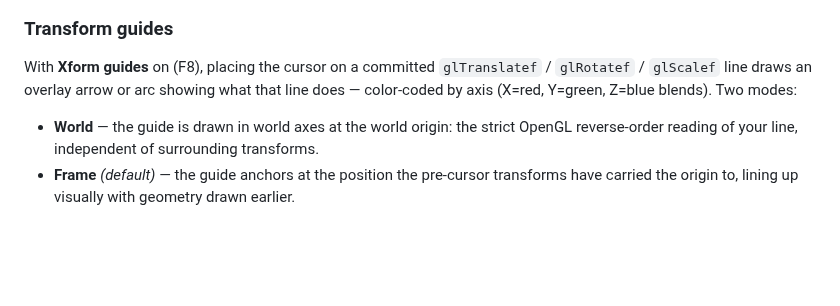
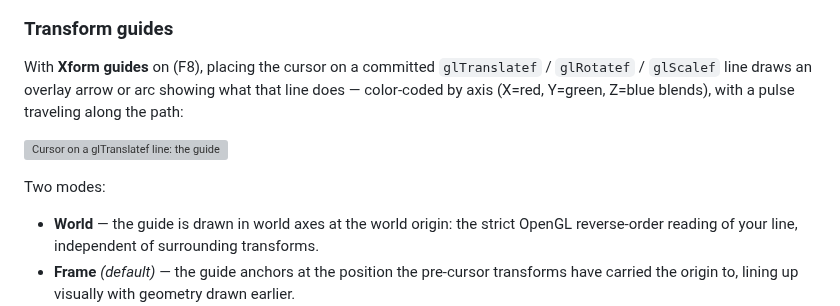
Before and after one commit to drewwoods/gl-repl, a Markdown page: USER_GUIDE.md, the part around the change. Drawn GitHub-style; blank space fills up the shorter version; grey boxes are pictures that could not be loaded.

```diff
--- a/USER_GUIDE.md
+++ b/USER_GUIDE.md
@@ -640,7 +640,11 @@ guide follows:
 With **Xform guides** on (F8), placing the cursor on a committed
 `glTranslatef` / `glRotatef` / `glScalef` line draws an overlay arrow or arc
 showing what that line does — color-coded by axis (X=red, Y=green, Z=blue
-blends). Two modes:
+blends), with a pulse traveling along the path:
+
+![Cursor on a glTranslatef line: the guide shows the displacement](docs/images/xform-guide-still.png)
+
+Two modes:
 
 - **World** — the guide is drawn in world axes at the world origin: the
   strict OpenGL reverse-order reading of your line, independent of
```
Also changed, not shown: README.md (+102 -36 lines).
